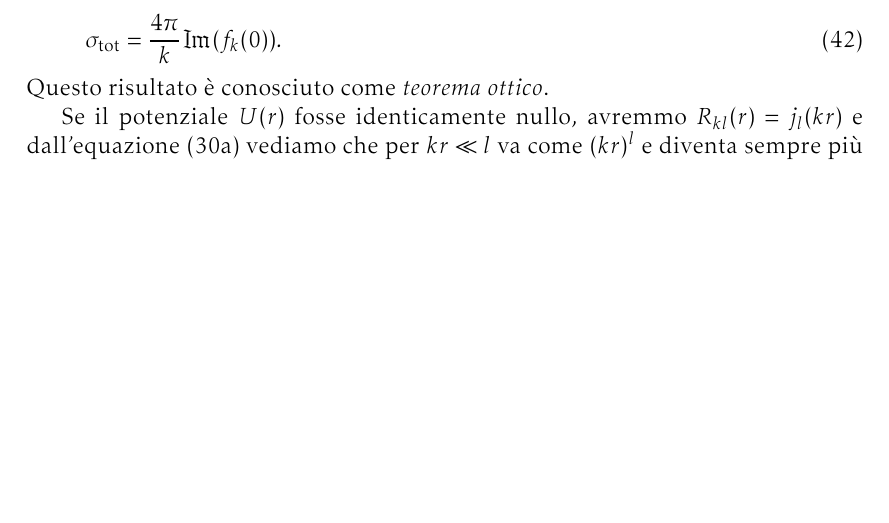
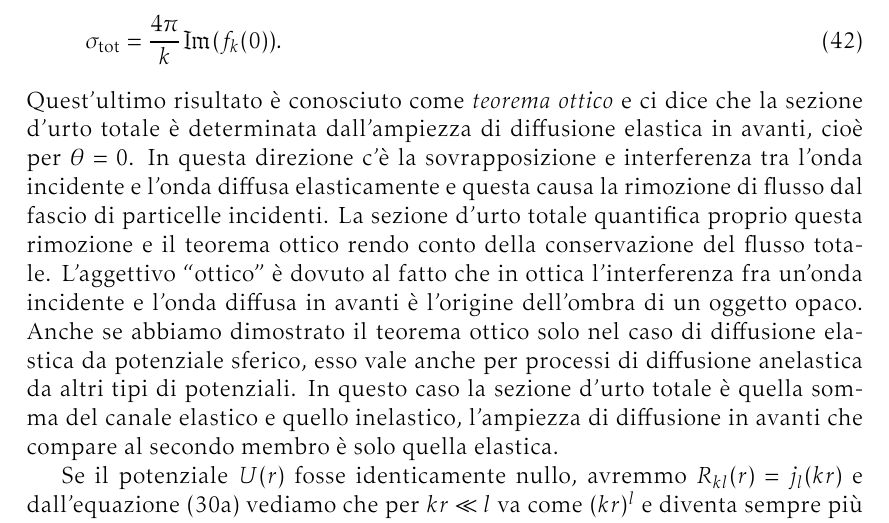
Before and after one commit to giordano/diffusione-mq, a LaTeX document (diffusione.tex): part of page 12 of 26 before the commit and part of page 12 of 27 after it, cut so that both start at the same text, the shorter picture padded with empty space. Compiled offline with pdfLaTeX.

Commit message:
spiego un po' il teorema ottico

```diff
--- a/diffusione.tex
+++ b/diffusione.tex
@@ -693,9 +695,20 @@ quindi
 \begin{equation}
   \sigma_{\textup{tot}} = \frac{4\pi}{k} \Im(f_{k}(0)).
 \end{equation}
-Questo risultato è conosciuto come \emph{teorema ottico}.
-% TODO: spiegare un po' meglio il teorema ottico, dire cosa fisicamente
-% significa e che ha valenza generale, anche diffusioni anelastiche.
+Quest'ultimo risultato è conosciuto come \emph{teorema ottico} e ci dice che la
+sezione d'urto totale è determinata dall'ampiezza di diffusione elastica in
+avanti, cioè per $\theta=0$.  In questa direzione c'è la sovrapposizione e
+interferenza tra l'onda incidente e l'onda diffusa elasticamente e questa causa
+la rimozione di flusso dal fascio di particelle incidenti.  La sezione d'urto
+totale quantifica proprio questa rimozione e il teorema ottico rendo conto della
+conservazione del flusso totale.  L'aggettivo ``ottico'' è dovuto al fatto che
+in ottica l'interferenza fra un'onda incidente e l'onda diffusa in avanti è
+l'origine dell'ombra di un oggetto opaco.  Anche se abbiamo dimostrato il
+teorema ottico solo nel caso di diffusione elastica da potenziale sferico, esso
+vale anche per processi di diffusione anelastica da altri tipi di potenziali.
+In questo caso la sezione d'urto totale è quella somma del canale elastico e
+quello inelastico, l'ampiezza di diffusione in avanti che compare al secondo
+membro è solo quella elastica.
 
 Se il potenziale $U(r)$ fosse identicamente nullo, avremmo
 $R_{kl}(r) = j_{l}(kr)$ e dall'equazione~\eqref{eq:jl-asintotico-orig} vediamo
```
Also changed, not shown: diffusione.tex (6 more changed lines).
